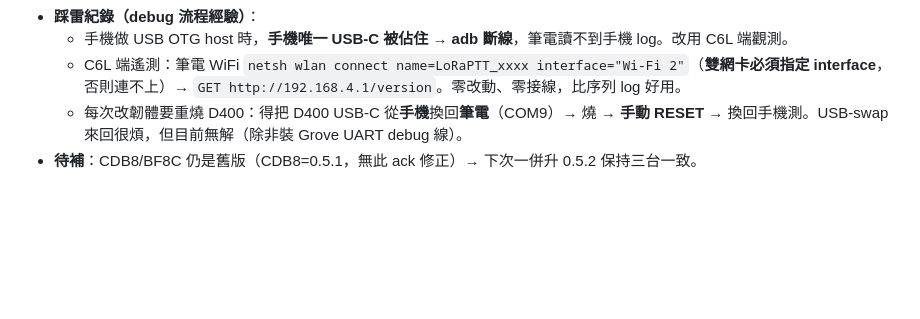
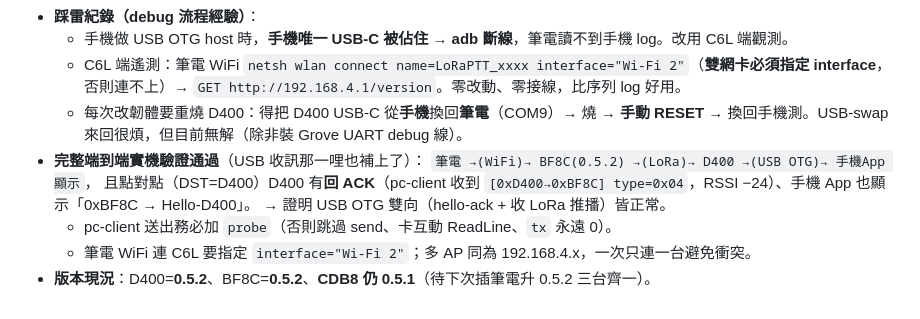
Before and after one commit to fbiito2/LoRaCommunication, a Markdown page: docs/SESSION-2026-06-08-handoff.md, the part around the change. Drawn GitHub-style; blank space fills up the shorter version.

Commit message:
交接文件：F-054 完整端到端實機驗證通過 + BF8C 升 0.5.2
筆電→BF8C(0.5.2)→LoRa→D400→USB→手機顯示，點對點 D400 回 ACK。
版本：D400/BF8C=0.5.2，CDB8 仍 0.5.1 待補。

Co-Authored-By: Claude Opus 4.8 <noreply@anthropic.com>

```diff
--- a/docs/SESSION-2026-06-08-handoff.md
+++ b/docs/SESSION-2026-06-08-handoff.md
@@ -206,4 +206,10 @@ git 基準鎖 net7 + SDK 7.0.400。一台「只有新 SDK」的機器要能 buil
   - 手機做 USB OTG host 時，**手機唯一 USB-C 被佔住 → adb 斷線**，筆電讀不到手機 log。改用 C6L 端觀測。
   - C6L 端遙測：筆電 WiFi `netsh wlan connect name=LoRaPTT_xxxx interface="Wi-Fi 2"`（**雙網卡必須指定 interface**，否則連不上）→ `GET http://192.168.4.1/version`。零改動、零接線，比序列 log 好用。
   - 每次改韌體要重燒 D400：得把 D400 USB-C 從**手機**換回**筆電**（COM9）→ 燒 → **手動 RESET** → 換回手機測。USB-swap 來回很煩，但目前無解（除非裝 Grove UART debug 線）。
-- **待補**：CDB8/BF8C 仍是舊版（CDB8=0.5.1，無此 ack 修正）→ 下次一併升 0.5.2 保持三台一致。
+- **完整端到端實機驗證通過**（USB 收訊那一哩也補上了）：
+  `筆電 →(WiFi)→ BF8C(0.5.2) →(LoRa)→ D400 →(USB OTG)→ 手機App 顯示`，
+  且點對點（DST=D400）D400 有**回 ACK**（pc-client 收到 `[0xD400→0xBF8C] type=0x04`，RSSI −24）、手機 App 也顯示「0xBF8C → Hello-D400」。
+  → 證明 USB OTG 雙向（hello-ack + 收 LoRa 推播）皆正常。
+  - pc-client 送出務必加 `probe`（否則跳過 send、卡互動 ReadLine、`tx` 永遠 0）。
+  - 筆電 WiFi 連 C6L 要指定 `interface="Wi-Fi 2"`；多 AP 同為 192.168.4.x，一次只連一台避免衝突。
+- **版本現況**：D400=**0.5.2**、BF8C=**0.5.2**、**CDB8 仍 0.5.1**（待下次插筆電升 0.5.2 三台齊一）。
```
